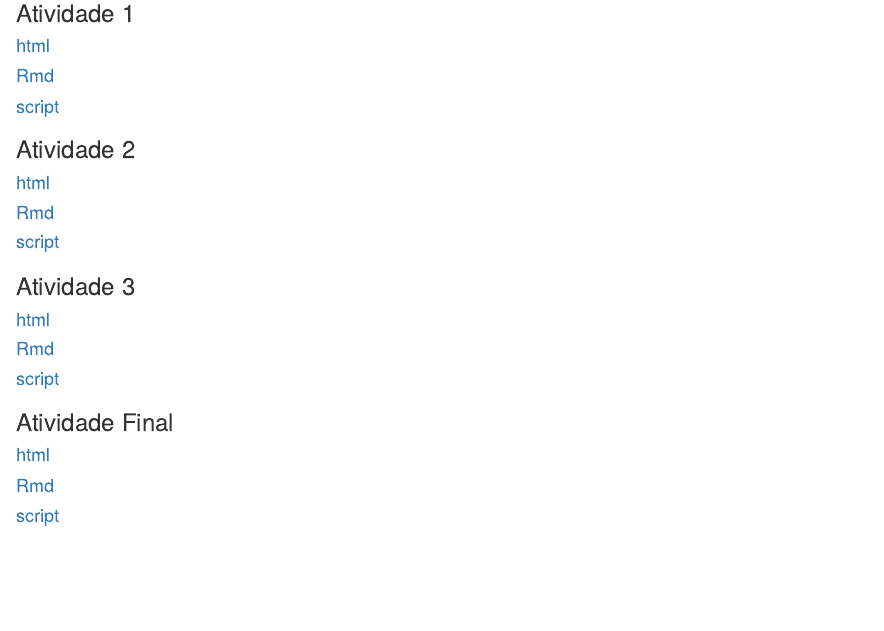
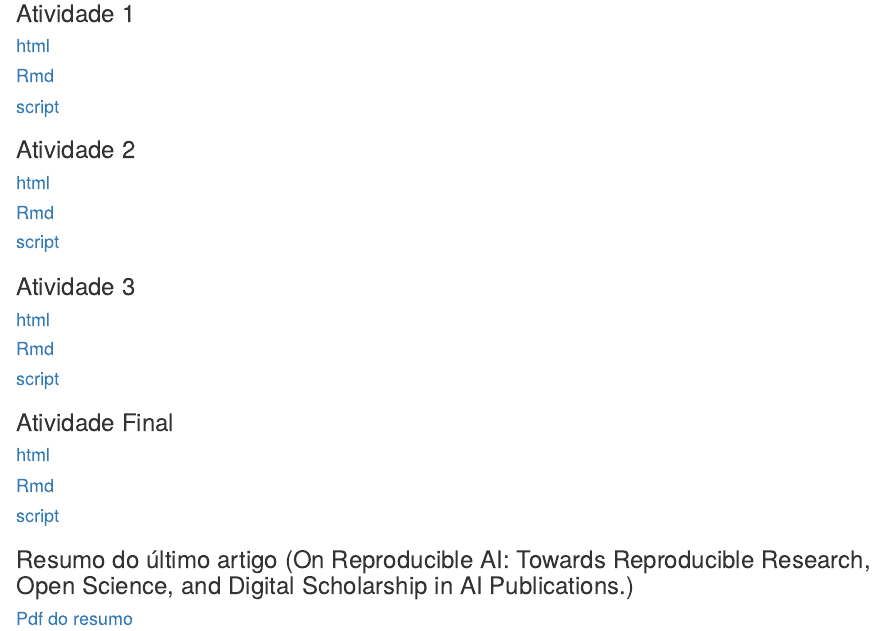
Before and after one commit to vitorfigaru/Cienc-colab, an R Markdown document (index.Rmd): the page in a window 1100 px wide, from 110 px down. The pictures show the output file index.html that the author committed with the source, opened offline.

Commit message:
Incluindo o resumo do último artigo

```diff
--- a/index.Rmd
+++ b/index.Rmd
@@ -35,3 +35,7 @@ output: html_document
 #### [Rmd](https://github.com/vitorfigaru/Cienc-colab/blob/main/Atividade%20final.Rmd)
 
 #### [script](https://github.com/vitorfigaru/Cienc-colab/blob/main/atv.final.R)
+
+### Resumo do último artigo (On Reproducible AI: Towards Reproducible Research, Open Science, and Digital Scholarship in AI Publications.)
+
+#### [Pdf do resumo](https://github.com/vitorfigaru/Cienc-colab/blob/main/Resumo%20cienc%20colab.pdf)
```
Also changed, not shown: index.html.
